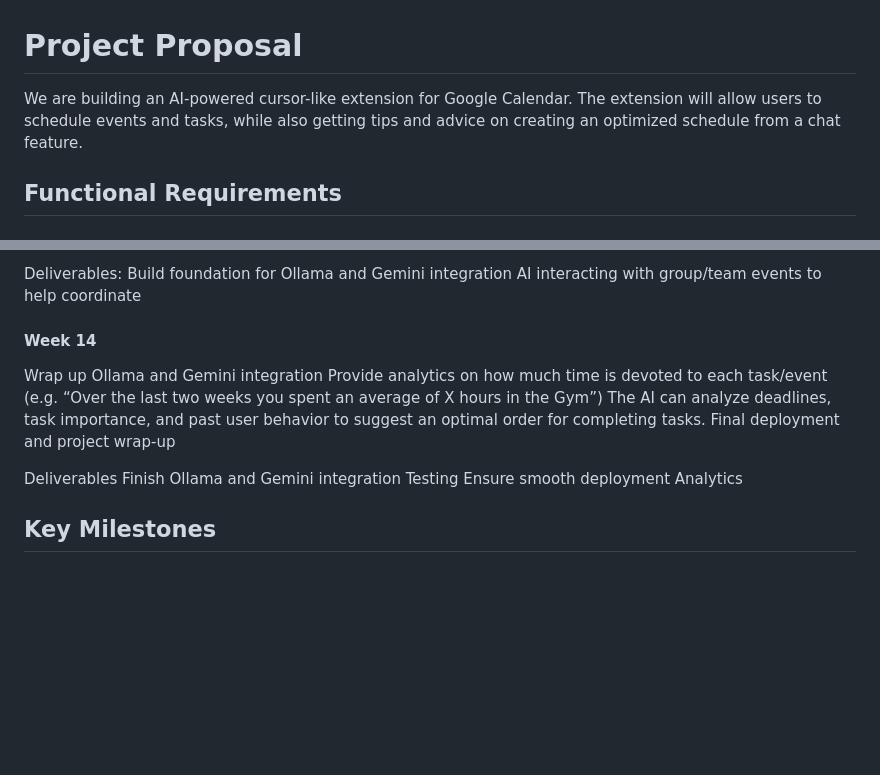
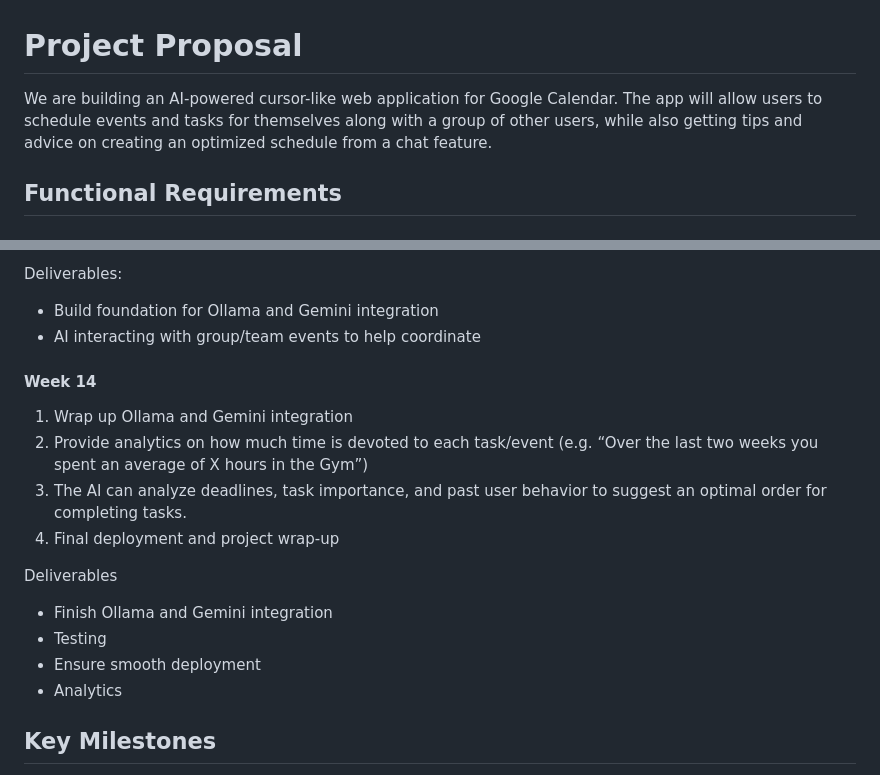
Before and after one commit to cs264sp25-homework/team-05, a Markdown page: PROPOSAL.md, 2 parts joined by grey strips. Rendered like a GitHub page; blank space fills up the shorter version.

```diff
--- a/PROPOSAL.md
+++ b/PROPOSAL.md
@@ -1,6 +1,6 @@
 # Project Proposal
 
-We are building an AI-powered cursor-like extension for Google Calendar. The extension will allow users to schedule events and tasks, while also getting tips and advice on creating an optimized schedule from a chat feature.
+We are building an AI-powered cursor-like web application for Google Calendar. The app will allow users to schedule events and tasks for themselves along with a group of other users, while also getting tips and advice on creating an optimized schedule from a chat feature.
 
 ## Functional Requirements
 
@@ -117,19 +117,19 @@ Event/task tags
 
 Deliverables:
-Build foundation for Ollama and Gemini integration
-AI interacting with group/team events to help coordinate
+- Build foundation for Ollama and Gemini integration
+- AI interacting with group/team events to help coordinate
 
 #### Week 14
-Wrap up Ollama and Gemini integration
-Provide analytics on how much time is devoted to each task/event (e.g. “Over the last two weeks you spent an average of X hours in the Gym”)
-The AI can analyze deadlines, task importance, and past user behavior to suggest an optimal order for completing tasks.
-Final deployment and project wrap-up
+1. Wrap up Ollama and Gemini integration
+2. Provide analytics on how much time is devoted to each task/event (e.g. “Over the last two weeks you spent an average of X hours in the Gym”)
+3. The AI can analyze deadlines, task importance, and past user behavior to suggest an optimal order for completing tasks.
+4. Final deployment and project wrap-up
 
 Deliverables
-Finish Ollama and Gemini integration
-Testing
-Ensure smooth deployment
-Analytics
+- Finish Ollama and Gemini integration
+- Testing
+- Ensure smooth deployment
+- Analytics
 
 ## Key Milestones
 1. March 14: Project infrastructure complete with authentication and Google Calendar API implemented
```
Also changed, not shown: other parts of PROPOSAL.md (+45 -45 lines).
